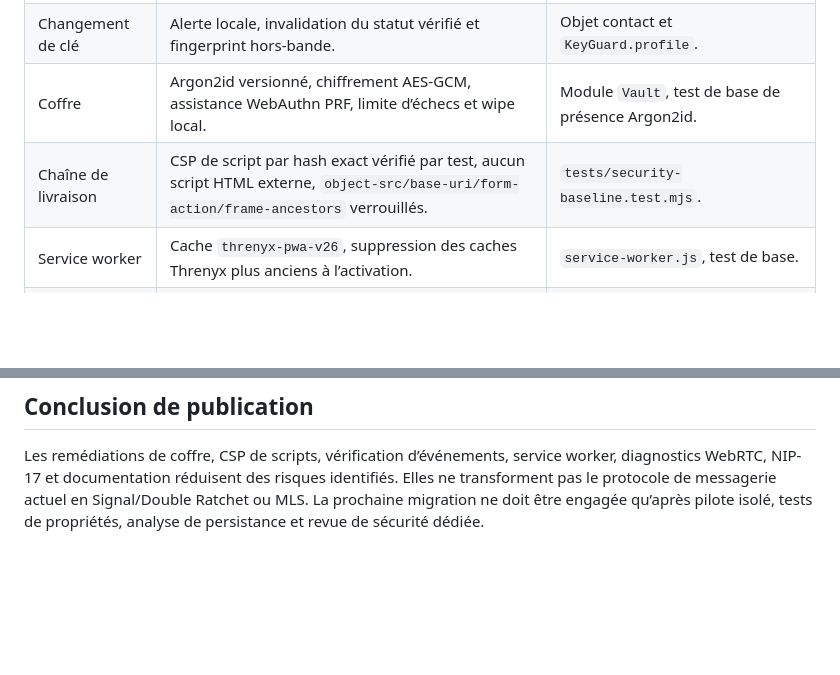
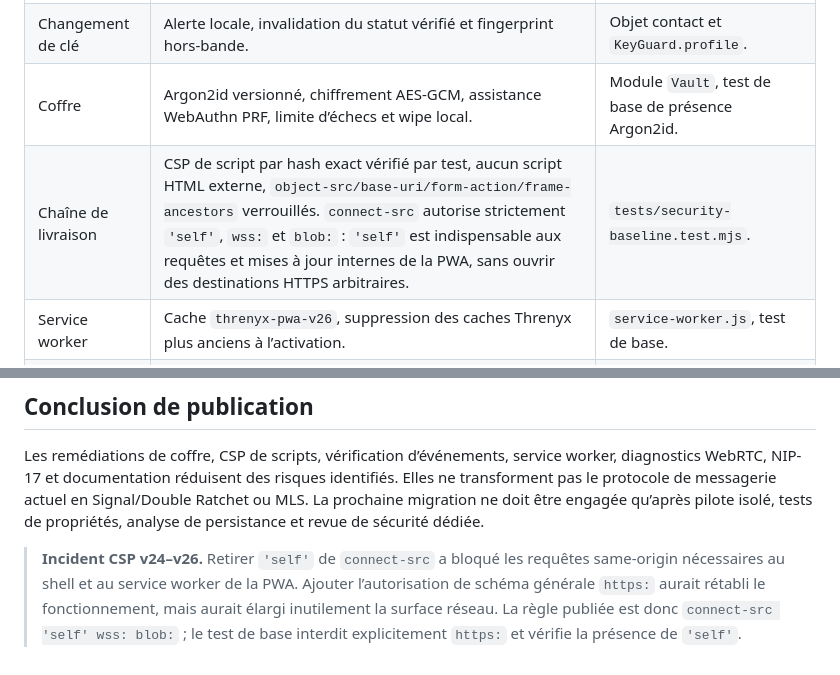
Before and after one commit to mateorey22/threnyx, a Markdown page: docs/security-audit-report.md, 2 parts joined by grey strips. Rendered like a GitHub page; blank space fills up the shorter version.

Commit message:
docs: explain strict same-origin CSP requirement

```diff
--- a/docs/security-audit-report.md
+++ b/docs/security-audit-report.md
@@ -22,7 +22,7 @@
 | Messagerie Nostr | NIP-17/NIP-44 v2/NIP-59, vérification de signature et contrôles de format avant routage. | `tests/security-baseline.test.mjs` et chemin `Nostr.unwrapNip17`. |
 | Changement de clé | Alerte locale, invalidation du statut vérifié et fingerprint hors-bande. | Objet contact et `KeyGuard.profile`. |
 | Coffre | Argon2id versionné, chiffrement AES-GCM, assistance WebAuthn PRF, limite d’échecs et wipe local. | Module `Vault`, test de base de présence Argon2id. |
-| Chaîne de livraison | CSP de script par hash exact vérifié par test, aucun script HTML externe, `object-src/base-uri/form-action/frame-ancestors` verrouillés. | `tests/security-baseline.test.mjs`. |
+| Chaîne de livraison | CSP de script par hash exact vérifié par test, aucun script HTML externe, `object-src/base-uri/form-action/frame-ancestors` verrouillés. `connect-src` autorise strictement `'self'`, `wss:` et `blob:` : `'self'` est indispensable aux requêtes et mises à jour internes de la PWA, sans ouvrir des destinations HTTPS arbitraires. | `tests/security-baseline.test.mjs`. |
 | Service worker | Cache `threnyx-pwa-v26`, suppression des caches Threnyx plus anciens à l’activation. | `service-worker.js`, test de base. |
 | Constellation / NFC | Manifestes signés, fragments chiffrés, vérification de kind, protection rollback et réauthentification avant export NFC. | `constellation-vault-architecture.md` et tests historiques associés. |
 | Appels | Pistes distantes attachées au flux négocié, redémarrage ICE traité et compteurs RTP locaux pour diagnostic. | `tests/v21-controls-webrtc.test.mjs`. |
@@ -44,3 +44,5 @@
 ## Conclusion de publication
 
 Les remédiations de coffre, CSP de scripts, vérification d’événements, service worker, diagnostics WebRTC, NIP-17 et documentation réduisent des risques identifiés. Elles ne transforment pas le protocole de messagerie actuel en Signal/Double Ratchet ou MLS. La prochaine migration ne doit être engagée qu’après pilote isolé, tests de propriétés, analyse de persistance et revue de sécurité dédiée.
+
+> **Incident CSP v24–v26.** Retirer `'self'` de `connect-src` a bloqué les requêtes same-origin nécessaires au shell et au service worker de la PWA. Ajouter l’autorisation de schéma générale `https:` aurait rétabli le fonctionnement, mais aurait élargi inutilement la surface réseau. La règle publiée est donc `connect-src 'self' wss: blob:` ; le test de base interdit explicitement `https:` et vérifie la présence de `'self'`.
```
